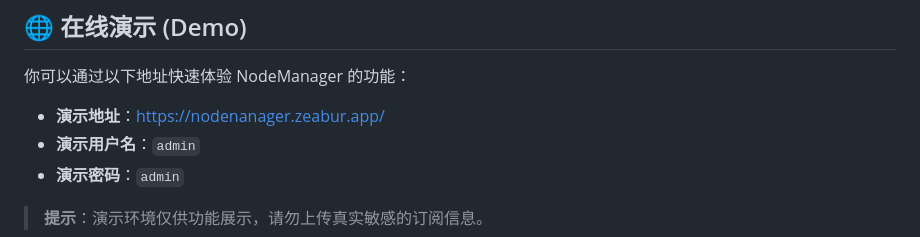
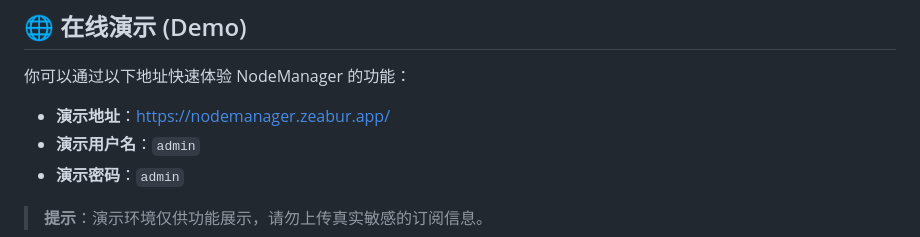
Before and after one commit to llodys/NodeManager, a Markdown page: README.md, the part around the change. GitHub-like rendering.

Commit message:
更新 README.md

```diff
--- a/README.md
+++ b/README.md
@@ -24,7 +24,7 @@
 
 你可以通过以下地址快速体验 NodeManager 的功能：
 
-* **演示地址**：[https://nodenanager.zeabur.app/](https://nodenanager.zeabur.app/)
+* **演示地址**：[https://nodemanager.zeabur.app/](https://nodemanager.zeabur.app/)
 * **演示用户名**：`admin`
 * **演示密码**：`admin`
 
```
